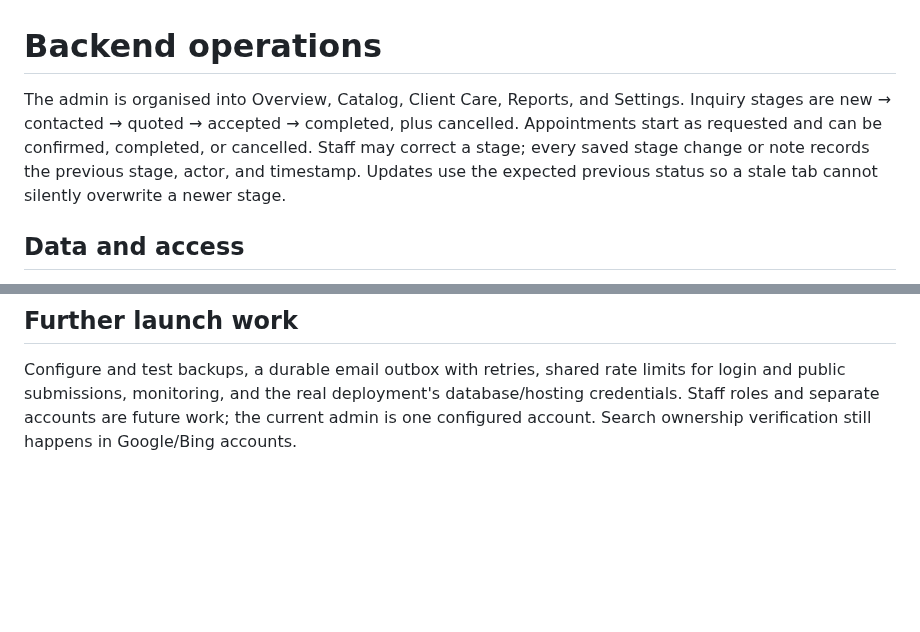
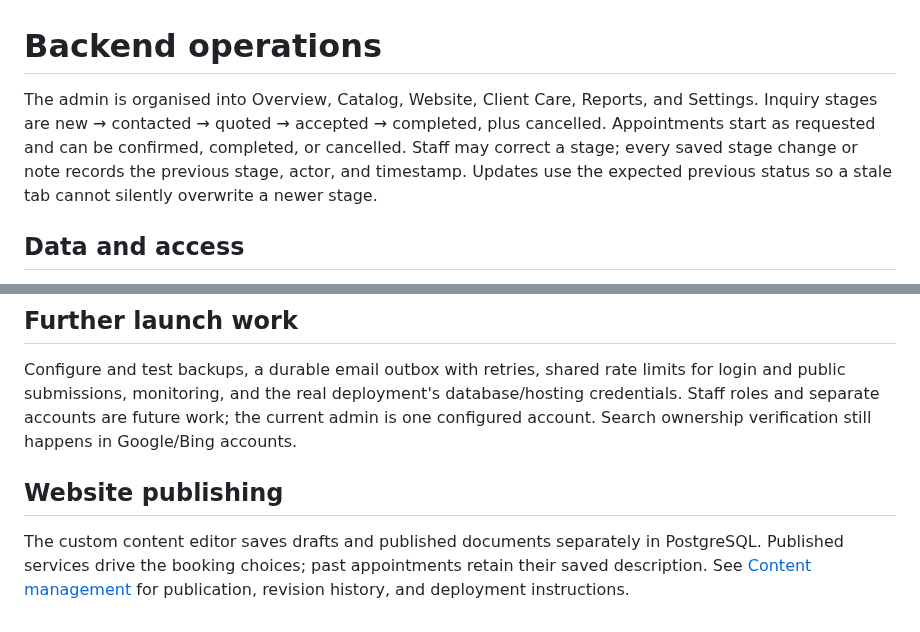
Before and after one commit to mbambajnr/emana-jewelry, a Markdown page: docs/BACKEND-OPERATIONS.md, 2 parts joined by grey strips. Drawn GitHub-style; blank space fills up the shorter version.

```diff
--- a/docs/BACKEND-OPERATIONS.md
+++ b/docs/BACKEND-OPERATIONS.md
@@ -1,6 +1,6 @@
 # Backend operations
 
-The admin is organised into Overview, Catalog, Client Care, Reports, and Settings. Inquiry stages are new → contacted → quoted → accepted → completed, plus cancelled. Appointments start as requested and can be confirmed, completed, or cancelled. Staff may correct a stage; every saved stage change or note records the previous stage, actor, and timestamp. Updates use the expected previous status so a stale tab cannot silently overwrite a newer stage.
+The admin is organised into Overview, Catalog, Website, Client Care, Reports, and Settings. Inquiry stages are new → contacted → quoted → accepted → completed, plus cancelled. Appointments start as requested and can be confirmed, completed, or cancelled. Staff may correct a stage; every saved stage change or note records the previous stage, actor, and timestamp. Updates use the expected previous status so a stale tab cannot silently overwrite a newer stage.
 
 ## Data and access
 
@@ -24,3 +24,7 @@ Production builds use Webpack, matching the development script, because the nati
 ## Further launch work
 
 Configure and test backups, a durable email outbox with retries, shared rate limits for login and public submissions, monitoring, and the real deployment's database/hosting credentials. Staff roles and separate accounts are future work; the current admin is one configured account. Search ownership verification still happens in Google/Bing accounts.
+
+## Website publishing
+
+The custom content editor saves drafts and published documents separately in PostgreSQL. Published services drive the booking choices; past appointments retain their saved description. See [Content management](CONTENT-MANAGEMENT.md) for publication, revision history, and deployment instructions.
```
Also changed, not shown: README.md (+10 -0 lines), docs/CONTENT-MANAGEMENT.md (added, +40 -0 lines), docs/VERIFICATION.md (+9 -0 lines), docs/screenshots/cms-editor.png (added).
